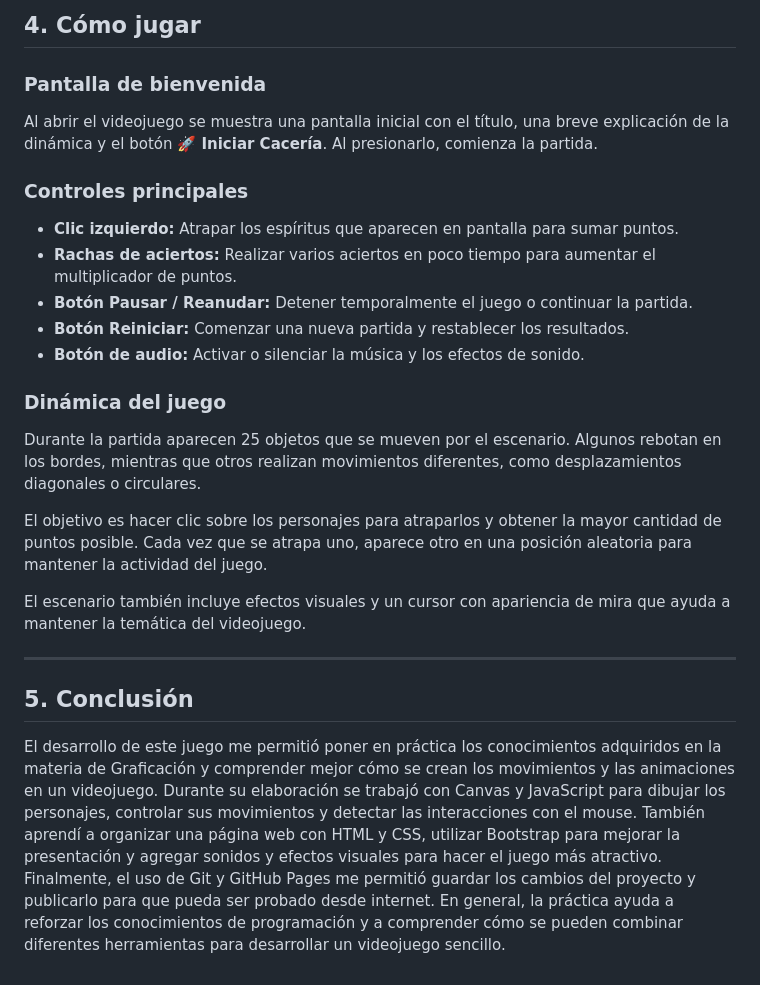
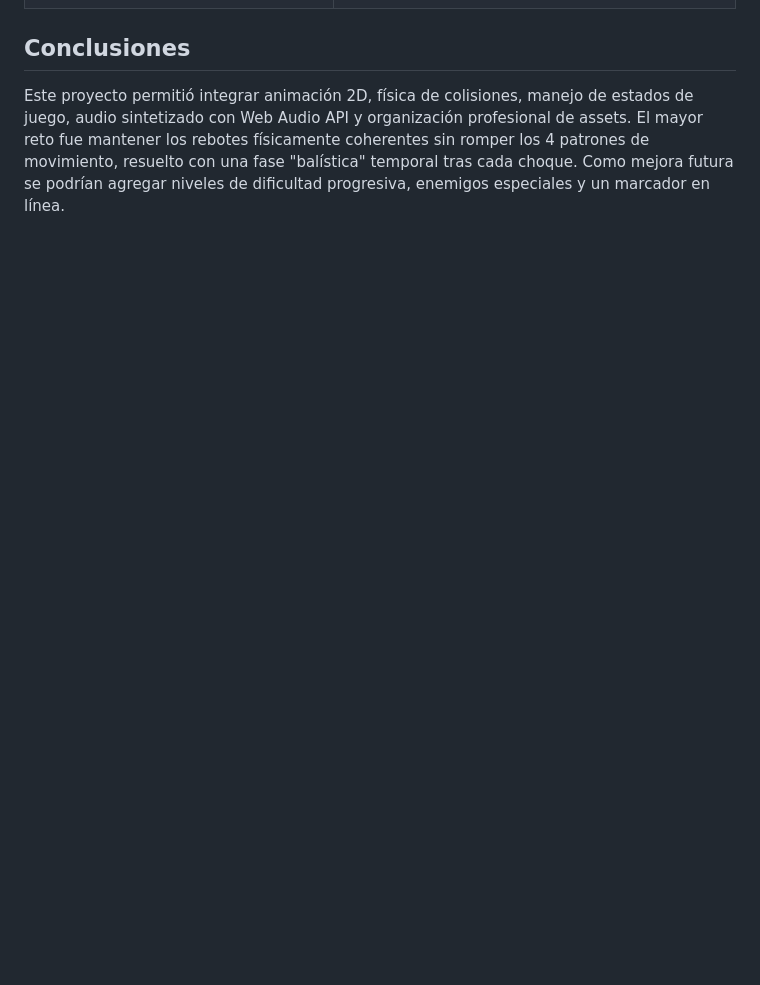
Before and after one commit to zenilguerrero1234-del/videojuego2d, a Markdown page: README.md, the part around one of its changes. Rendered like a GitHub page; blank space fills up the shorter version.

```diff
--- a/README.md
+++ b/README.md
@@ -53,29 +49,2 @@ Por otra parte, se utiliza Bootstrap para organizar los elementos de la interfaz
-##  4. Cómo jugar
-
-### Pantalla de bienvenida
-
-Al abrir el videojuego se muestra una pantalla inicial con el título, una breve explicación de la dinámica y el botón **🚀 Iniciar Cacería**. Al presionarlo, comienza la partida.
-
-### Controles principales
-
-- **Clic izquierdo:** Atrapar los espíritus que aparecen en pantalla para sumar puntos.
-- **Rachas de aciertos:** Realizar varios aciertos en poco tiempo para aumentar el multiplicador de puntos.
-- **Botón Pausar / Reanudar:** Detener temporalmente el juego o continuar la partida.
-- **Botón Reiniciar:** Comenzar una nueva partida y restablecer los resultados.
-- **Botón de audio:** Activar o silenciar la música y los efectos de sonido.
-
-### Dinámica del juego
-
-Durante la partida aparecen 25 objetos que se mueven por el escenario. Algunos rebotan en los bordes, mientras que otros realizan movimientos diferentes, como desplazamientos diagonales o circulares.
-
-El objetivo es hacer clic sobre los personajes para atraparlos y obtener la mayor cantidad de puntos posible. Cada vez que se atrapa uno, aparece otro en una posición aleatoria para mantener la actividad del juego.
-
-El escenario también incluye efectos visuales y un cursor con apariencia de mira que ayuda a mantener la temática del videojuego.
-
----
-
-##  5. Conclusión
-
-El desarrollo de este juego me permitió poner en práctica los conocimientos adquiridos en la materia de Graficación y comprender mejor cómo se crean los movimientos y las animaciones en un videojuego. Durante su elaboración se trabajó con Canvas y JavaScript para dibujar los personajes, controlar sus movimientos y detectar las interacciones con el mouse.
-También aprendí a organizar una página web con HTML y CSS, utilizar Bootstrap para mejorar la presentación y agregar sonidos y efectos visuales para hacer el juego más atractivo.
-Finalmente, el uso de Git y GitHub Pages me permitió guardar los cambios del proyecto y publicarlo para que pueda ser probado desde internet. En general, la práctica ayuda a reforzar los conocimientos de programación y a comprender cómo se pueden combinar diferentes herramientas para desarrollar un videojuego sencillo.
+## Conclusiones
+Este proyecto permitió integrar animación 2D, física de colisiones, manejo de estados de juego, audio sintetizado con Web Audio API y organización profesional de assets. El mayor reto fue mantener los rebotes físicamente coherentes sin romper los 4 patrones de movimiento, resuelto con una fase "balística" temporal tras cada choque. Como mejora futura se podrían agregar niveles de dificultad progresiva, enemigos especiales y un marcador en línea.
```
Also changed, not shown: other parts of README.md (+40 -44 lines).
